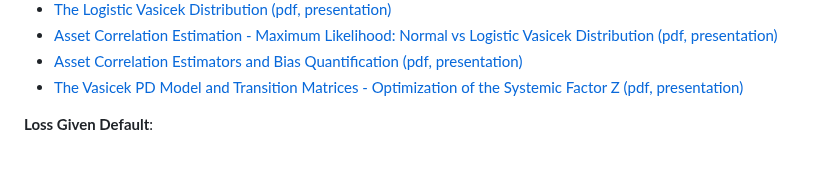
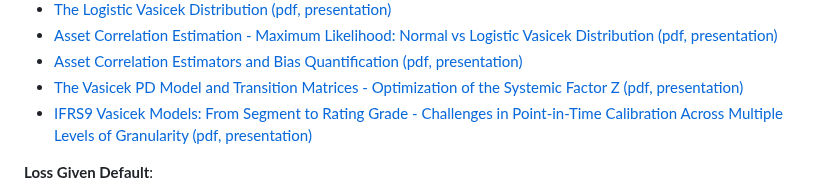
Before and after one commit to andrija-djurovic/adsfcr, a Markdown page: README.md, the part around the change. GitHub-like rendering; blank space fills up the shorter version.

```diff
--- a/README.md
+++ b/README.md
@@ -55,6 +55,7 @@ Below are links providing an overview of the repository's main topics, which inc
 - [Asset Correlation Estimation - Maximum Likelihood: Normal vs Logistic Vasicek Distribution (pdf, presentation)](https://github.com/andrija-djurovic/adsfcr/blob/main/vasicek_distribution/rho_normal_vs_logistic_vasicek.pdf)
 - [Asset Correlation Estimators and Bias Quantification (pdf, presentation)](https://github.com/andrija-djurovic/adsfcr/blob/main/vasicek_distribution/rho_bias_quantification.pdf)
 - [The Vasicek PD Model and Transition Matrices - Optimization of the Systemic Factor Z (pdf, presentation)](https://github.com/andrija-djurovic/adsfcr/blob/main/vasicek_distribution/tr_and_z_factor.pdf)
+- [IFRS9 Vasicek Models: From Segment to Rating Grade - Challenges in Point-in-Time Calibration Across Multiple Levels of Granularity (pdf, presentation)](https://github.com/andrija-djurovic/adsfcr/blob/main/vasicek_distribution/ifrs9_segment_to_rg_pit.pdf)
 
 <b>Loss Given Default</b>:
 - [Loss Given Default as a Function of the Default Rate (pdf, presentation)](https://github.com/andrija-djurovic/adsfcr/blob/main/lgd/lgd_as_a_function_of_dr.pdf)
```
